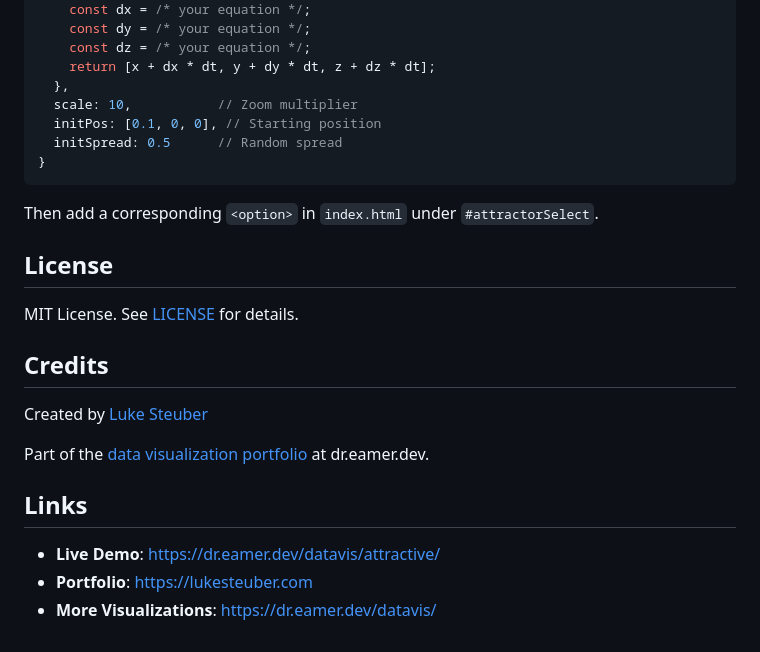
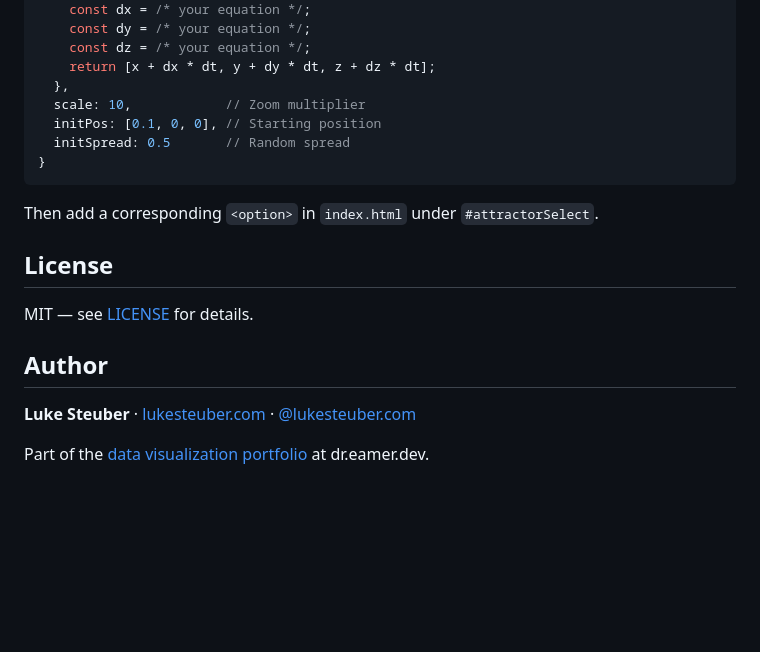
Before and after one commit to data-poems/attractive, a Markdown page: README.md, the part around one of its changes. GitHub-like rendering; blank space fills up the shorter version.

````diff
--- a/README.md
+++ b/README.md
@@ -166,9 +152,9 @@ myattractor: {
     const dz = /* your equation */;
     return [x + dx * dt, y + dy * dt, z + dz * dt];
   },
-  scale: 10,           // Zoom multiplier
+  scale: 10,            // Zoom multiplier
   initPos: [0.1, 0, 0], // Starting position
-  initSpread: 0.5      // Random spread
+  initSpread: 0.5       // Random spread
 }
 ```
 
@@ -176,16 +162,10 @@ Then add a corresponding `<option>` in `index.html` under `#attractorSelect`.
 
 ## License
 
-MIT License. See [LICENSE](LICENSE) for details.
+MIT — see [LICENSE](LICENSE) for details.
 
-## Credits
+## Author
 
-Created by [Luke Steuber](https://lukesteuber.com)
+**Luke Steuber** · [lukesteuber.com](https://lukesteuber.com) · [@lukesteuber.com](https://bsky.app/profile/lukesteuber.com)
 
 Part of the [data visualization portfolio](https://dr.eamer.dev/datavis/) at dr.eamer.dev.
-
-## Links
-
-- **Live Demo**: https://dr.eamer.dev/datavis/attractive/
-- **Portfolio**: https://lukesteuber.com
-- **More Visualizations**: https://dr.eamer.dev/datavis/
````
Also changed, not shown: other parts of README.md (+42 -56 lines).
